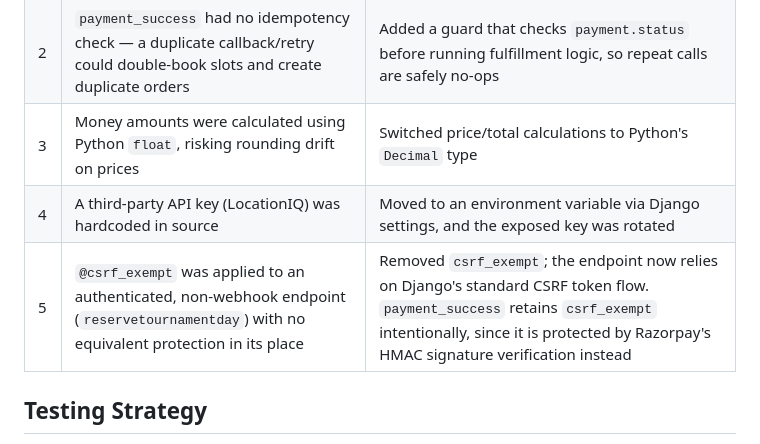
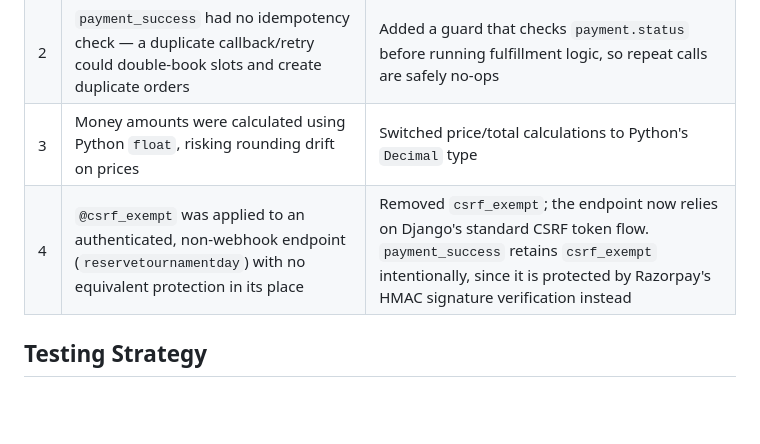
Before and after one commit to poorna-9/cricstore_copy, a Markdown page: README.md, the part around the change. GitHub-like rendering; blank space fills up the shorter version.

Commit message:
Update README with security and API changes

```diff
--- a/README.md
+++ b/README.md
@@ -126,8 +126,7 @@ As part of preparing this project for the Razorpay Buildathon, the following fix
 | 1 | Razorpay signature was compared with `==`, which is vulnerable to timing attacks | Switched to `hmac.compare_digest()` for constant-time comparison |
 | 2 | `payment_success` had no idempotency check — a duplicate callback/retry could double-book slots and create duplicate orders | Added a guard that checks `payment.status` before running fulfillment logic, so repeat calls are safely no-ops |
 | 3 | Money amounts were calculated using Python `float`, risking rounding drift on prices | Switched price/total calculations to Python's `Decimal` type |
-| 4 | A third-party API key (LocationIQ) was hardcoded in source | Moved to an environment variable via Django settings, and the exposed key was rotated |
-| 5 | `@csrf_exempt` was applied to an authenticated, non-webhook endpoint (`reservetournamentday`) with no equivalent protection in its place | Removed `csrf_exempt`; the endpoint now relies on Django's standard CSRF token flow. `payment_success` retains `csrf_exempt` intentionally, since it is protected by Razorpay's HMAC signature verification instead |
+| 4 | `@csrf_exempt` was applied to an authenticated, non-webhook endpoint (`reservetournamentday`) with no equivalent protection in its place | Removed `csrf_exempt`; the endpoint now relies on Django's standard CSRF token flow. `payment_success` retains `csrf_exempt` intentionally, since it is protected by Razorpay's HMAC signature verification instead |
 
 ## Testing Strategy
 
```
